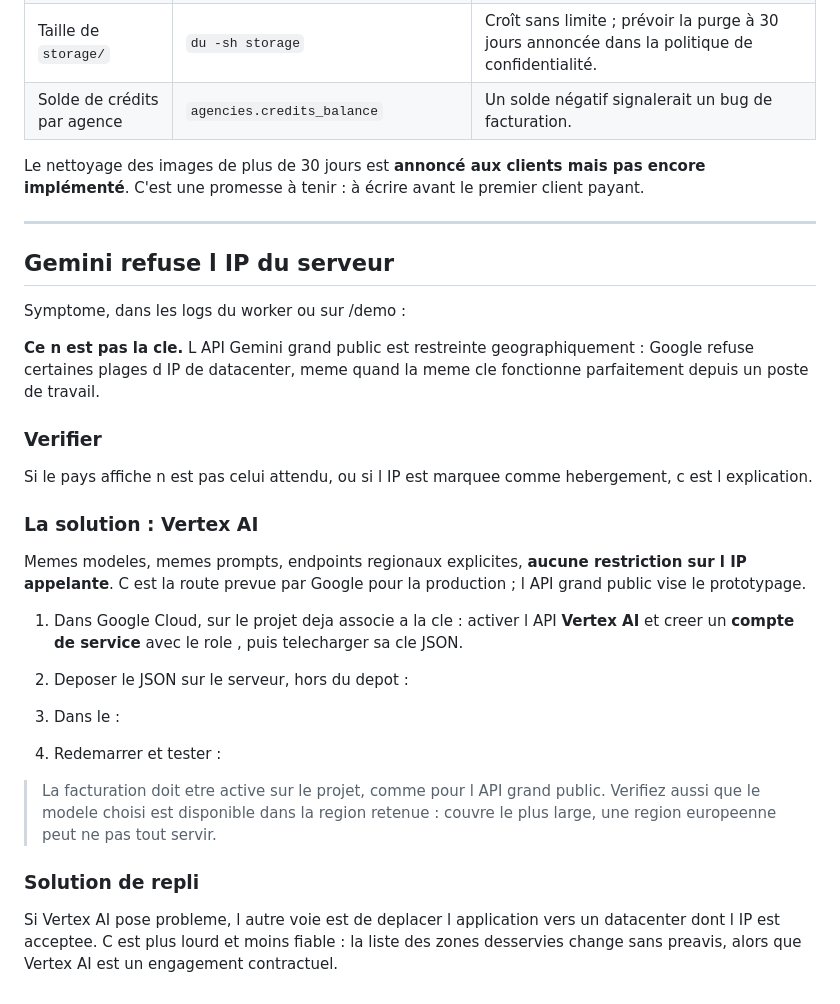
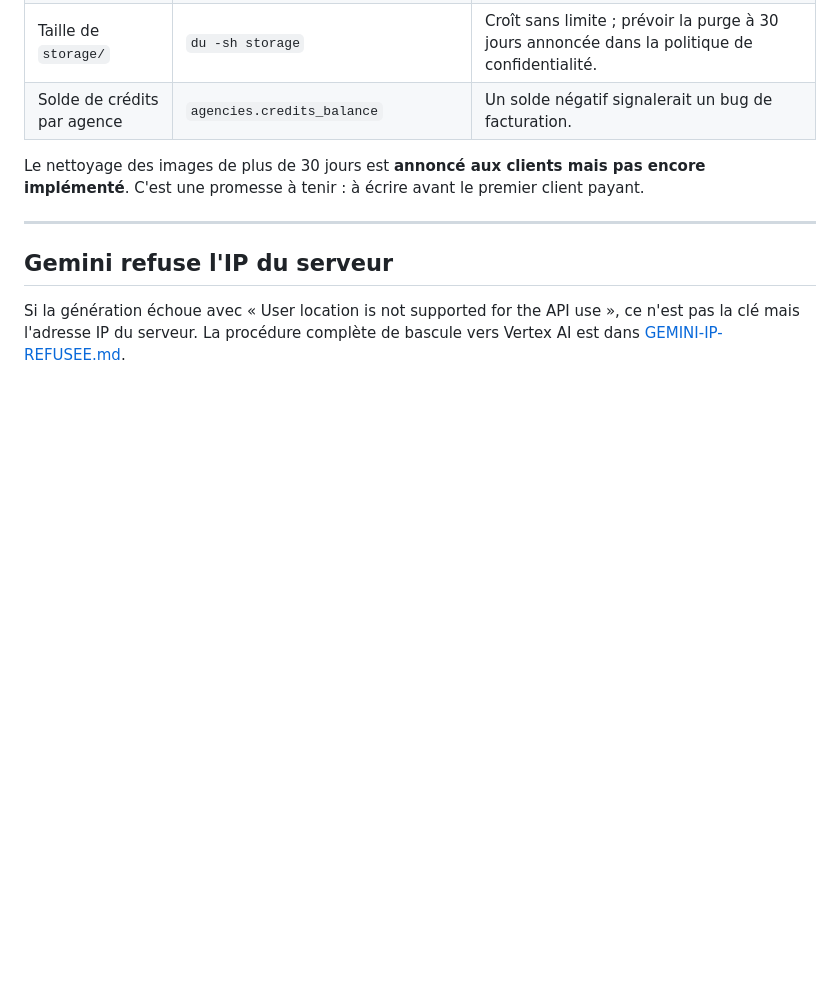
Before and after one commit to chewie-ui/four_season, a Markdown page: docs/DEPLOIEMENT.md, the part around the change. Drawn GitHub-style; blank space fills up the shorter version.

Commit message:
Documente la bascule vers Vertex AI
Co-Authored-By: Claude Opus 5 <noreply@anthropic.com>

```diff
--- a/docs/DEPLOIEMENT.md
+++ b/docs/DEPLOIEMENT.md
@@ -319,52 +319,8 @@ client payant.
 
 ---
 
-## Gemini refuse l IP du serveur
+## Gemini refuse l'IP du serveur
 
-Symptome, dans les logs du worker ou sur /demo :
-
-
-
-**Ce n est pas la cle.** L API Gemini grand public est restreinte
-geographiquement : Google refuse certaines plages d IP de datacenter, meme
-quand la meme cle fonctionne parfaitement depuis un poste de travail.
-
-### Verifier
-
-
-
-Si le pays affiche n est pas celui attendu, ou si l IP est marquee comme
-hebergement, c est l explication.
-
-### La solution : Vertex AI
-
-Memes modeles, memes prompts, endpoints regionaux explicites, **aucune
-restriction sur l IP appelante**. C est la route prevue par Google pour la
-production ; l API grand public vise le prototypage.
-
-1. Dans Google Cloud, sur le projet deja associe a la cle :
-   activer l API **Vertex AI** et creer un **compte de service** avec le role
-   , puis telecharger sa cle JSON.
-
-2. Deposer le JSON sur le serveur, hors du depot :
-
-
-
-3. Dans le  :
-
-
-
-4. Redemarrer et tester :
-
-
-
-> La facturation doit etre active sur le projet, comme pour l API grand public.
-> Verifiez aussi que le modele choisi est disponible dans la region retenue :
->  couvre le plus large, une region europeenne peut ne pas tout servir.
-
-### Solution de repli
-
-Si Vertex AI pose probleme, l autre voie est de deplacer l application vers
-un datacenter dont l IP est acceptee. C est plus lourd et moins fiable :
-la liste des zones desservies change sans preavis, alors que Vertex AI est
-un engagement contractuel.
+Si la génération échoue avec « User location is not supported for the API use »,
+ce n'est pas la clé mais l'adresse IP du serveur. La procédure complète de
+bascule vers Vertex AI est dans [GEMINI-IP-REFUSEE.md](GEMINI-IP-REFUSEE.md).
```
Also changed, not shown: docs/GEMINI-IP-REFUSEE.md (added, +116 -0 lines).
